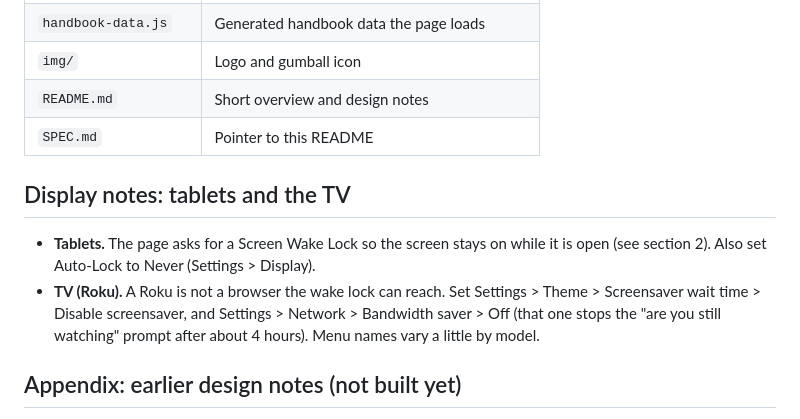
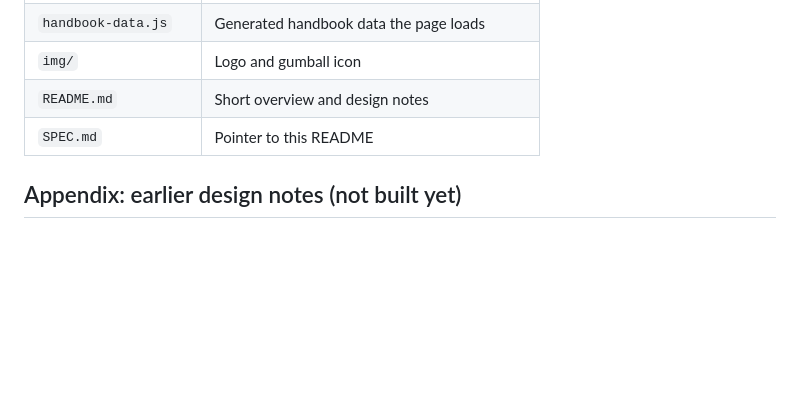
Before and after one commit to edan-ais/hubbalicious-crew-board, a Markdown page: README.md, the part around the change. GitHub-like rendering; blank space fills up the shorter version.

Commit message:
README: tablet app only, remove TV notes

```diff
--- a/README.md
+++ b/README.md
@@ -208,11 +208,6 @@ Ten sections plus an overview and a closing list of open questions for David and
 | `README.md` | Short overview and design notes |
 | `SPEC.md` | Pointer to this README |
 
-## Display notes: tablets and the TV
-
-- **Tablets.** The page asks for a Screen Wake Lock so the screen stays on while it is open (see section 2). Also set Auto-Lock to Never (Settings > Display).
-- **TV (Roku).** A Roku is not a browser the wake lock can reach. Set Settings > Theme > Screensaver wait time > Disable screensaver, and Settings > Network > Bandwidth saver > Off (that one stops the "are you still watching" prompt after about 4 hours). Menu names vary a little by model.
-
 ## Appendix: earlier design notes (not built yet)
 
 - **County assessment export.** The store hires kids through a county second-chances program and sends assessments back to the county. The shift and score data should export as a per-kid report: shifts worked, reliability (clock-ins, on-time), tasks done, approved vs sent-back, improvement trend, and Scout/Kristen-approved notes. The county's actual assessment form is still to come, so the export should be shaped to match it once we have it.
```
